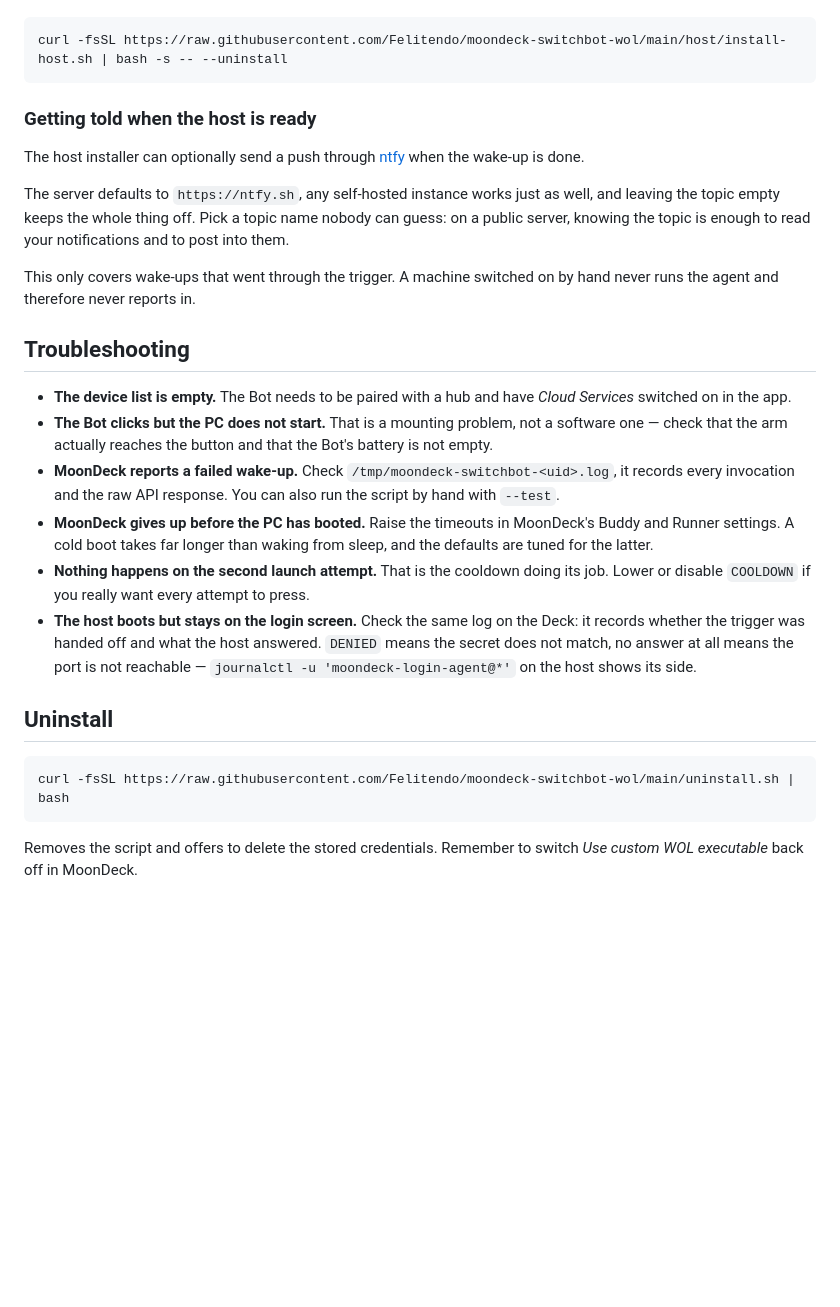
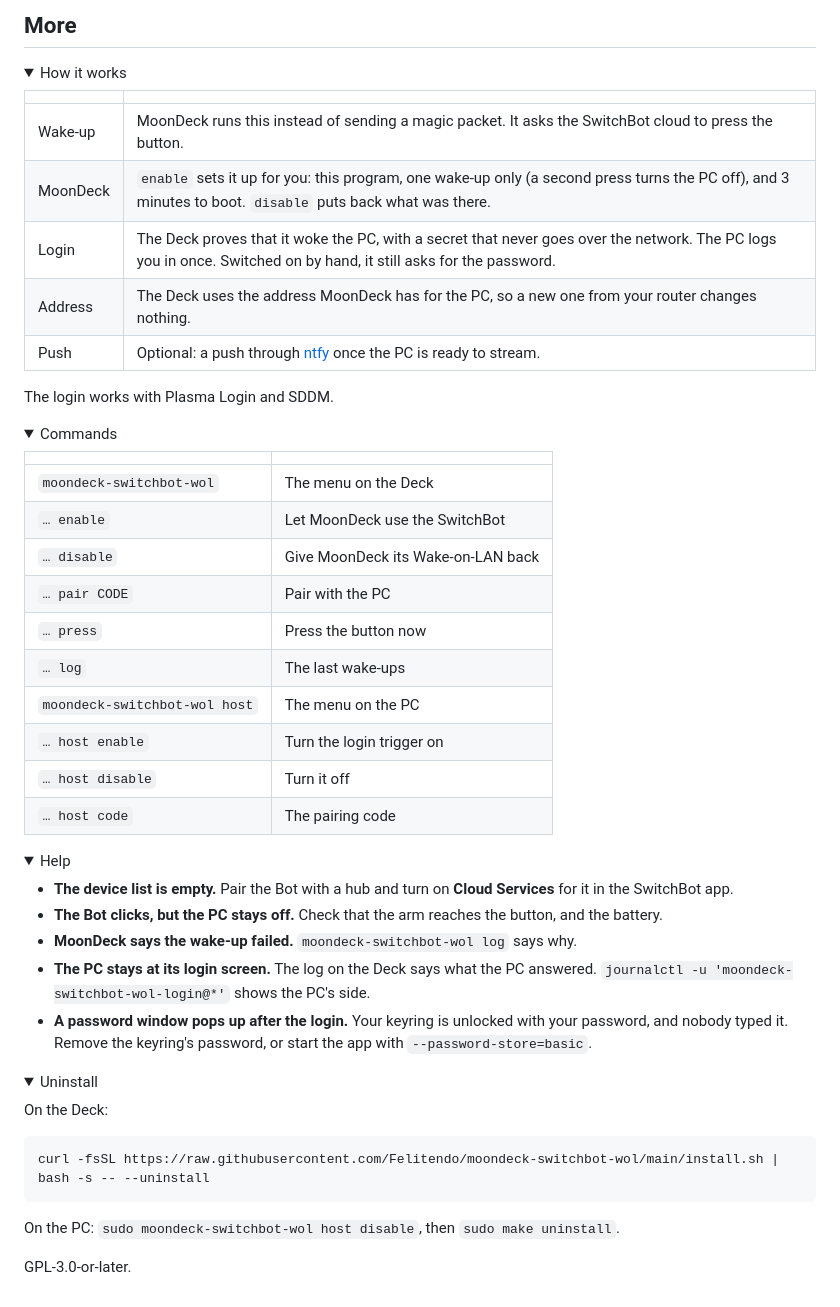
Before and after one commit to Felitendo/moondeck-switchbot-wol, a Markdown page: README.md, the part around one of its changes. Drawn GitHub-style; folded sections open; blank space fills up the shorter version.

````diff
--- a/README.md
+++ b/README.md
@@ -71,35 +76,63 @@ Remove all of it again with:
+## More
+
+<details>
+<summary>How it works</summary>
+
+| | |
+|---|---|
+| Wake-up | MoonDeck runs this instead of sending a magic packet. It asks the SwitchBot cloud to press the button. |
+| MoonDeck | `enable` sets it up for you: this program, one wake-up only (a second press turns the PC off), and 3 minutes to boot. `disable` puts back what was there. |
+| Login | The Deck proves that it woke the PC, with a secret that never goes over the network. The PC logs you in once. Switched on by hand, it still asks for the password. |
+| Address | The Deck uses the address MoonDeck has for the PC, so a new one from your router changes nothing. |
+| Push | Optional: a push through [ntfy](https://ntfy.sh) once the PC is ready to stream. |
+
+The login works with Plasma Login and SDDM.
+
+</details>
+
+<details>
+<summary>Commands</summary>
+
+| | |
+|---|---|
+| `moondeck-switchbot-wol` | The menu on the Deck |
+| `… enable` | Let MoonDeck use the SwitchBot |
+| `… disable` | Give MoonDeck its Wake-on-LAN back |
+| `… pair CODE` | Pair with the PC |
+| `… press` | Press the button now |
+| `… log` | The last wake-ups |
+| `moondeck-switchbot-wol host` | The menu on the PC |
+| `… host enable` | Turn the login trigger on |
+| `… host disable` | Turn it off |
+| `… host code` | The pairing code |
+
+</details>
+
+<details>
+<summary>Help</summary>
+
+- **The device list is empty.** Pair the Bot with a hub and turn on **Cloud Services** for it in the
+  SwitchBot app.
+- **The Bot clicks, but the PC stays off.** Check that the arm reaches the button, and the battery.
+- **MoonDeck says the wake-up failed.** `moondeck-switchbot-wol log` says why.
+- **The PC stays at its login screen.** The log on the Deck says what the PC answered.
+  `journalctl -u 'moondeck-switchbot-wol-login@*'` shows the PC's side.
+- **A password window pops up after the login.** Your keyring is unlocked with your password, and
+  nobody typed it. Remove the keyring's password, or start the app with `--password-store=basic`.
+
+</details>
+
+<details>
+<summary>Uninstall</summary>
+
+On the Deck:
 
 ```bash
-curl -fsSL https://raw.githubusercontent.com/Felitendo/moondeck-switchbot-wol/main/host/install-host.sh | bash -s -- --uninstall
+curl -fsSL https://raw.githubusercontent.com/Felitendo/moondeck-switchbot-wol/main/install.sh | bash -s -- --uninstall
 ```
 
-### Getting told when the host is ready
+On the PC: `sudo moondeck-switchbot-wol host disable`, then `sudo make uninstall`.
 
-The host installer can optionally send a push through [ntfy](https://ntfy.sh)
-when the wake-up is done.
+</details>
 
-The server defaults to `https://ntfy.sh`, any self-hosted instance works just as
-well, and leaving the topic empty keeps the whole thing off. Pick a topic name
-nobody can guess: on a public server, knowing the topic is enough to read your
-notifications and to post into them.
-
-This only covers wake-ups that went through the trigger. A machine switched on
-by hand never runs the agent and therefore never reports in.
-
-
-## Troubleshooting
-
-- **The device list is empty.** The Bot needs to be paired with a hub and have *Cloud Services* switched on in the app.
-- **The Bot clicks but the PC does not start.** That is a mounting problem, not a software one — check that the arm actually reaches the button and that the Bot's battery is not empty.
-- **MoonDeck reports a failed wake-up.** Check `/tmp/moondeck-switchbot-<uid>.log`, it records every invocation and the raw API response. You can also run the script by hand with `--test`.
-- **MoonDeck gives up before the PC has booted.** Raise the timeouts in MoonDeck's Buddy and Runner settings. A cold boot takes far longer than waking from sleep, and the defaults are tuned for the latter.
-- **Nothing happens on the second launch attempt.** That is the cooldown doing its job. Lower or disable `COOLDOWN` if you really want every attempt to press.
-- **The host boots but stays on the login screen.** Check the same log on the Deck: it records whether the trigger was handed off and what the host answered. `DENIED` means the secret does not match, no answer at all means the port is not reachable — `journalctl -u 'moondeck-login-agent@*'` on the host shows its side.
-
-## Uninstall
-
-```bash
-curl -fsSL https://raw.githubusercontent.com/Felitendo/moondeck-switchbot-wol/main/uninstall.sh | bash
-```
-
-Removes the script and offers to delete the stored credentials. Remember to switch *Use custom WOL executable* back off in MoonDeck.
+GPL-3.0-or-later.
````
Also changed, not shown: other parts of README.md (+51 -46 lines), CHANGELOG.md (added, +21 -0 lines), res/screenshots/host.png (added), res/screenshots/menu.png (added), 1 other file.
